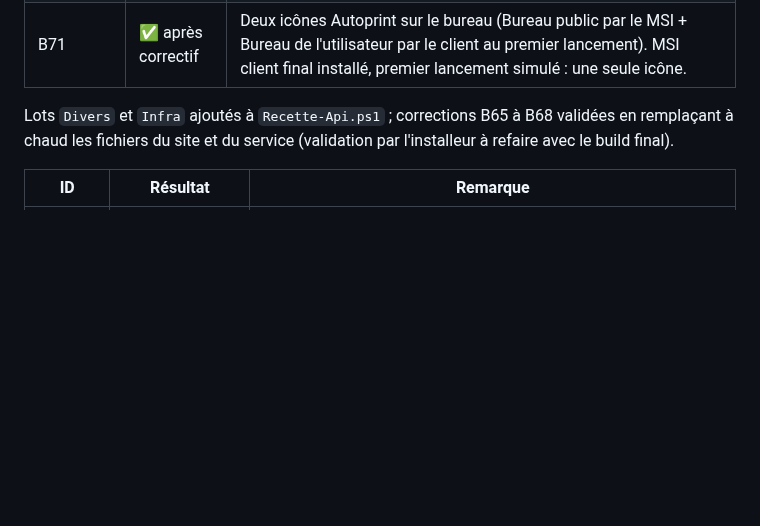
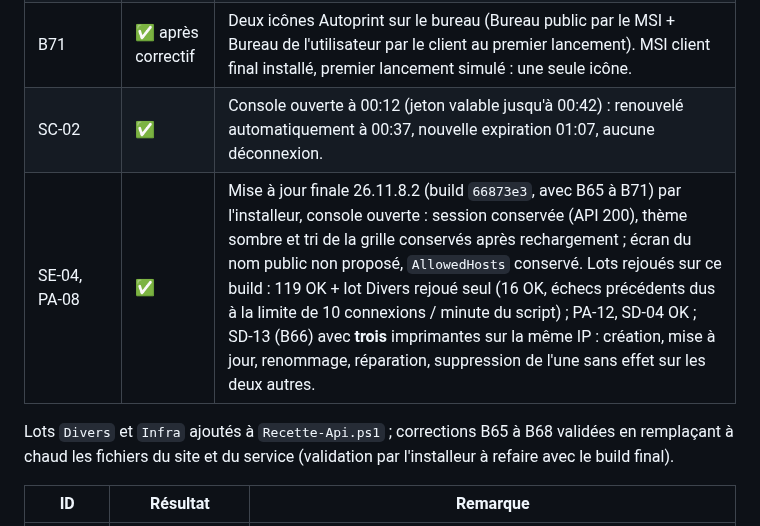
Before and after one commit to vindbrann/Autoprint, a Markdown page: Docs/_RESULTATS_RECETTE_LABO.md, the part around the change. Drawn GitHub-style; blank space fills up the shorter version.

Commit message:
Recette : mise à jour finale 26.11.8.2 (B65 à B71) validée, SE-04, PA-08, SC-02
Co-Authored-By: Claude Opus 5.5 <noreply@anthropic.com>

```diff
--- a/Docs/_RESULTATS_RECETTE_LABO.md
+++ b/Docs/_RESULTATS_RECETTE_LABO.md
@@ -46,7 +46,8 @@ Compte de test `ecran` (SuperAdmin) ; certificat du labo copié de l'instantané
 | P2-31 | ✅ | Adresse IP dans `PRINTSERVER` : liaison HTTPS avec SNI : « Serveur injoignable » (connexion fermée par le serveur, sans certificat présenté) ; liaison sans SNI : « Certificat du serveur refusé ». |
 | P2-32 | ✅ | Certificat du labo retiré des racines du poste : « Certificat du serveur refusé ». Certificat remis ensuite. |
 | B71 | ✅ après correctif | Deux icônes Autoprint sur le bureau (Bureau public par le MSI + Bureau de l'utilisateur par le client au premier lancement). MSI client final installé, premier lancement simulé : une seule icône. |## Tests restants joués en labo (SQL Server, 26.11.8.2) — 08/11/2026, nuit
-
+| SC-02 | ✅ | Console ouverte à 00:12 (jeton valable jusqu'à 00:42) : renouvelé automatiquement à 00:37, nouvelle expiration 01:07, aucune déconnexion. |
+| SE-04, PA-08 | ✅ | Mise à jour finale 26.11.8.2 (build `66873e3`, avec B65 à B71) par l'installeur, console ouverte : session conservée (API 200), thème sombre et tri de la grille conservés après rechargement ; écran du nom public non proposé, `AllowedHosts` conservé. Lots rejoués sur ce build : 119 OK + lot Divers rejoué seul (16 OK, échecs précédents dus à la limite de 10 connexions / minute du script) ; PA-12, SD-04 OK ; SD-13 (B66) avec **trois** imprimantes sur la même IP : création, mise à jour, renommage, réparation, suppression de l'une sans effet sur les deux autres. |
 Lots `Divers` et `Infra` ajoutés à `Recette-Api.ps1` ; corrections B65 à B68 validées en remplaçant à chaud les fichiers du site et du service (validation par l'installeur à refaire avec le build final).
 
 | ID | Résultat | Remarque |
```
